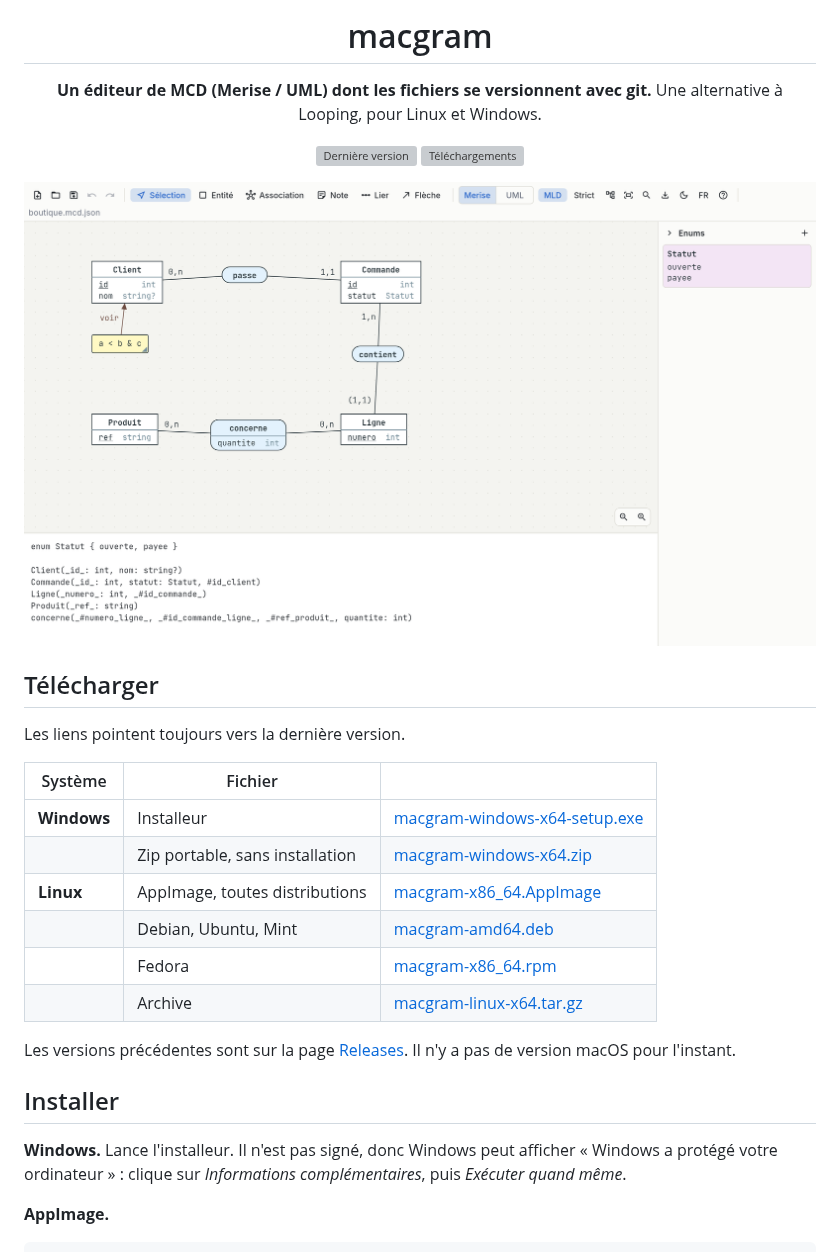
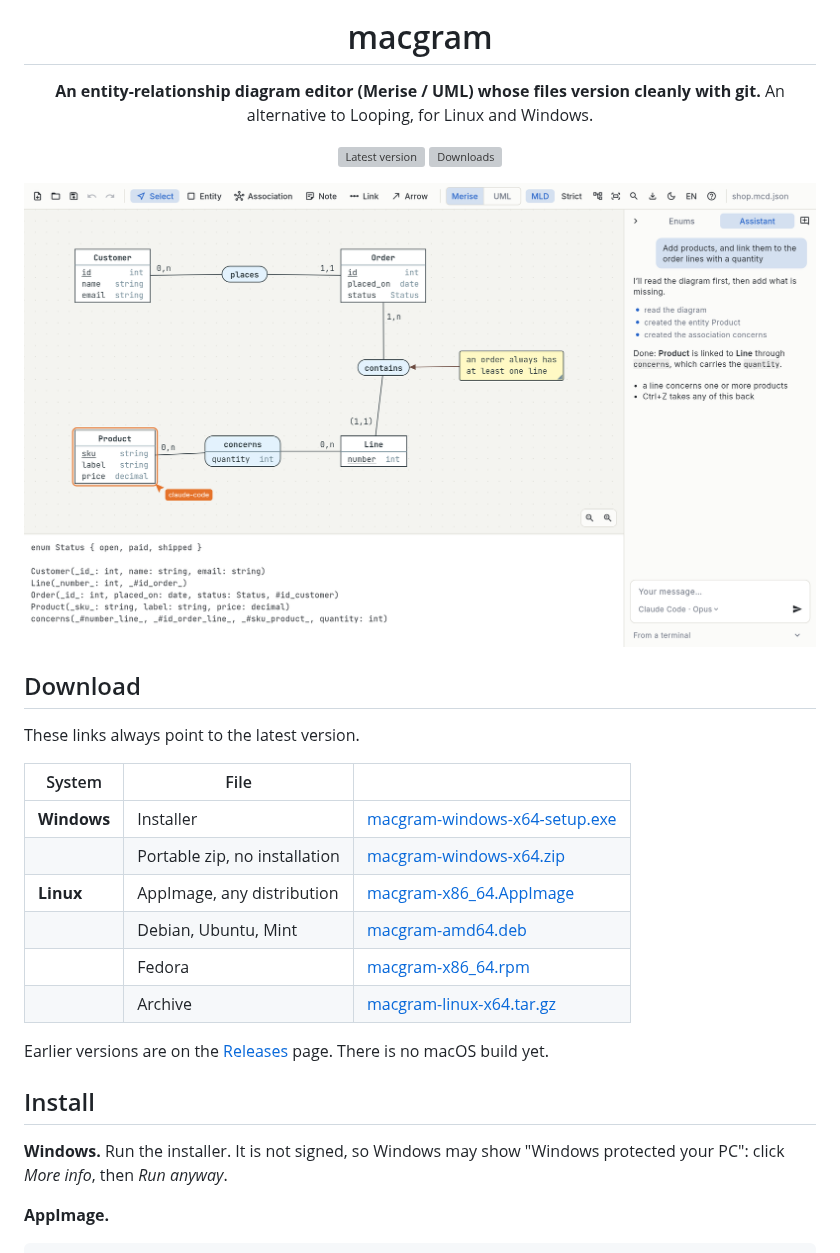
Before and after one commit to redyd/macgram-releases, a Markdown page: README.md, the part around one of its changes. Drawn GitHub-style; pictures changed too: screenshot-light.png; grey boxes are pictures that could not be loaded.

Commit message:
README in English, with a current screenshot

```diff
--- a/README.md
+++ b/README.md
@@ -4,11 +4,11 @@
 
 # macgram
 
-**Un éditeur de MCD (Merise / UML) dont les fichiers se versionnent avec git.**
-Une alternative à Looping, pour Linux et Windows.
+**An entity-relationship diagram editor (Merise / UML) whose files version cleanly with git.**
+An alternative to Looping, for Linux and Windows.
 
-[![Dernière version](https://img.shields.io/github/v/release/redyd/macgram-releases?label=version&color=1565C0)](https://github.com/redyd/macgram-releases/releases/latest)
-[![Téléchargements](https://img.shields.io/github/downloads/redyd/macgram-releases/total?label=t%C3%A9l%C3%A9chargements&color=1565C0)](https://github.com/redyd/macgram-releases/releases)
+[![Latest version](https://img.shields.io/github/v/release/redyd/macgram-releases?label=version&color=1565C0)](https://github.com/redyd/macgram-releases/releases/latest)
+[![Downloads](https://img.shields.io/github/downloads/redyd/macgram-releases/total?label=downloads&color=1565C0)](https://github.com/redyd/macgram-releases/releases)
 
 <picture>
   <source media="(prefers-color-scheme: dark)" srcset="screenshot-dark.png">
@@ -17,24 +17,24 @@ Une alternative à Looping, pour Linux et Windows.
 
 </div>
 
-## Télécharger
+## Download
 
-Les liens pointent toujours vers la dernière version.
+These links always point to the latest version.
 
-| Système | Fichier | |
+| System | File | |
 |---|---|---|
-| **Windows** | Installeur | [macgram-windows-x64-setup.exe](https://github.com/redyd/macgram-releases/releases/latest/download/macgram-windows-x64-setup.exe) |
-| | Zip portable, sans installation | [macgram-windows-x64.zip](https://github.com/redyd/macgram-releases/releases/latest/download/macgram-windows-x64.zip) |
-| **Linux** | AppImage, toutes distributions | [macgram-x86_64.AppImage](https://github.com/redyd/macgram-releases/releases/latest/download/macgram-x86_64.AppImage) |
+| **Windows** | Installer | [macgram-windows-x64-setup.exe](https://github.com/redyd/macgram-releases/releases/latest/download/macgram-windows-x64-setup.exe) |
+| | Portable zip, no installation | [macgram-windows-x64.zip](https://github.com/redyd/macgram-releases/releases/latest/download/macgram-windows-x64.zip) |
+| **Linux** | AppImage, any distribution | [macgram-x86_64.AppImage](https://github.com/redyd/macgram-releases/releases/latest/download/macgram-x86_64.AppImage) |
 | | Debian, Ubuntu, Mint | [macgram-amd64.deb](https://github.com/redyd/macgram-releases/releases/latest/download/macgram-amd64.deb) |
 | | Fedora | [macgram-x86_64.rpm](https://github.com/redyd/macgram-releases/releases/latest/download/macgram-x86_64.rpm) |
 | | Archive | [macgram-linux-x64.tar.gz](https://github.com/redyd/macgram-releases/releases/latest/download/macgram-linux-x64.tar.gz) |
 
-Les versions précédentes sont sur la page [Releases](https://github.com/redyd/macgram-releases/releases). Il n'y a pas de version macOS pour l'instant.
+Earlier versions are on the [Releases](https://github.com/redyd/macgram-releases/releases) page. There is no macOS build yet.
 
-## Installer
+## Install
 
-**Windows.** Lance l'installeur. Il n'est pas signé, donc Windows peut afficher « Windows a protégé votre ordinateur » : clique sur *Informations complémentaires*, puis *Exécuter quand même*.
+**Windows.** Run the installer. It is not signed, so Windows may show "Windows protected your PC": click *More info*, then *Run anyway*.
 
 **AppImage.**
 
```
Also changed, not shown: other parts of README.md (+23 -22 lines), screenshot-dark.png.
